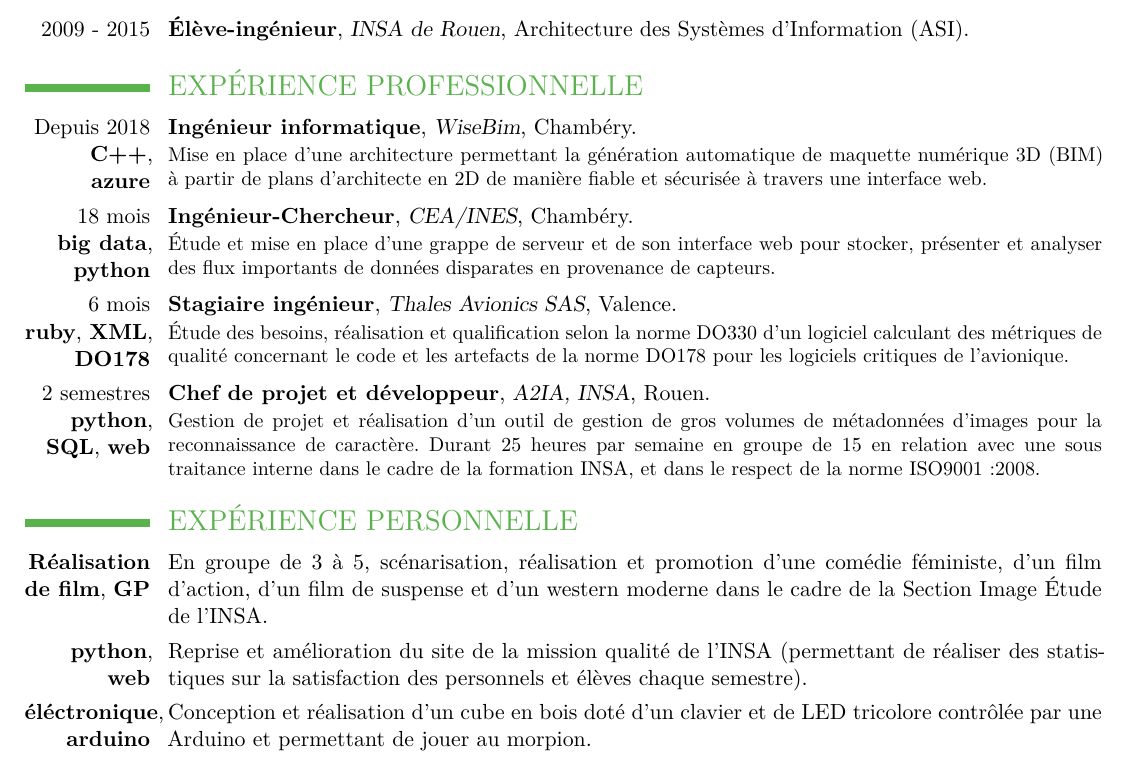
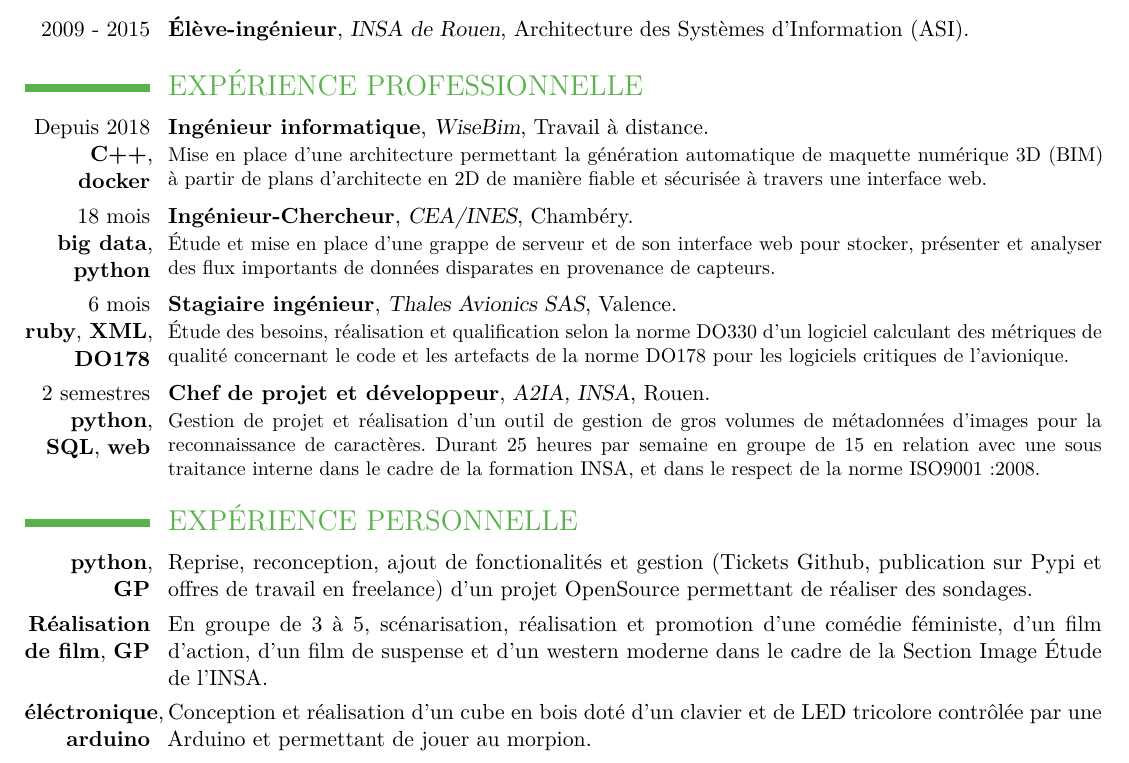
Before and after one commit to Pierre-Sassoulas/CV, a LaTeX CV (CV_SASSOULAS_Pierre.tex): part of the page, cut so that both start at the same text. The pictures show the PDF file CV_SASSOULAS_Pierre.pdf that the author committed with the source.

Commit message:
Feat - 2018-06-18 french version
Added Django survey and Wisebim

```diff
--- a/CV_SASSOULAS_Pierre.tex
+++ b/CV_SASSOULAS_Pierre.tex
@@ -90,10 +92,10 @@
   \section{EXPÉRIENCE PROFESSIONNELLE}
 
   \cventry
-    {Depuis 2018 \textbf{C++}, \textbf{azure}}
+    {Depuis 2018 \textbf{C++}, \textbf{docker}}
     {Ingénieur informatique}
     {WiseBim}
-    {Chambéry}
+    {Travail à distance}
     {}{
       Mise en place d'une architecture permettant la génération automatique de
       maquette numérique 3D (BIM) à partir de plans d'architecte en 2D de
@@ -130,7 +132,7 @@
     {Rouen}
     {}{
       Gestion de projet et réalisation d'un outil de gestion de gros volumes de
-      métadonnées d'images pour la reconnaissance de caractère. Durant 25
+      métadonnées d'images pour la reconnaissance de caractères. Durant 25
       heures par semaine en groupe de 15 en relation avec une sous traitance
       interne dans le cadre de la formation INSA, et dans le respect de la
       norme ISO9001:2008.
@@ -200,6 +202,14 @@
   \section{EXPÉRIENCE PERSONNELLE}
 
   \cvline
+    {\textbf{python}, \textbf{GP}}
+    {
+      Reprise, reconception, ajout de fonctionalités et gestion (Tickets Github,
+      publication sur Pypi et offres de travail en freelance) d'un projet
+      OpenSource permettant de réaliser des sondages.
+    }{}{}
+
+  \cvline
     {\textbf{Réalisation de film}, \textbf{GP}}
     {
       En groupe de 3 à 5, scénarisation, réalisation et promotion d'une comédie
@@ -207,13 +217,13 @@
       moderne dans le cadre de la Section Image Étude de l'INSA.
     }{}{}
 
-  \cvline
-    {\textbf{python}, \textbf{web}}
-    {
-      Reprise et amélioration du site de la mission qualité de l'INSA
-      (permettant de réaliser des statistiques sur la satisfaction des
-      personnels et élèves chaque semestre).
-    }{}{}
+%  \cvline
+%    {\textbf{python}, \textbf{web}}
+%    {
+%      Reprise et amélioration du site de la mission qualité de l'INSA
+%      (permettant de réaliser des statistiques sur la satisfaction des
+%      personnels et élèves chaque semestre).
+%    }{}{}
 
 %  \cvline
 %    {\textbf{python}, \textbf{web}}
```
Also changed, not shown: CV_SASSOULAS_Pierre.pdf, readme.md, CV_SASSOULAS_Pierre.tex (2 more changed lines).
